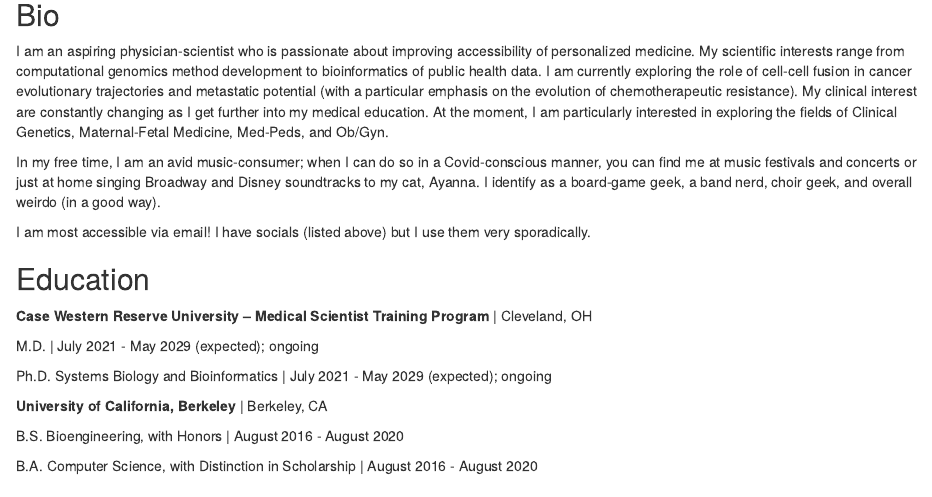
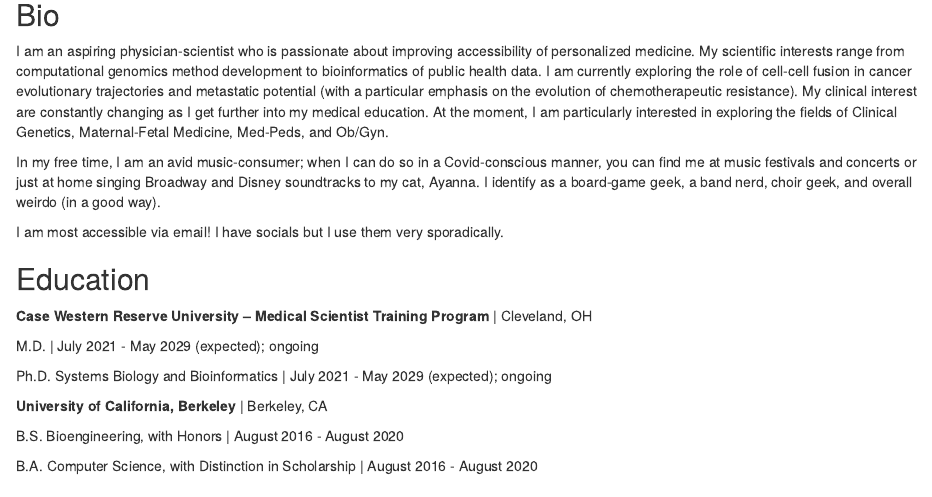
Before and after one commit to paulameena/welcome, an R Markdown document (index.Rmd): the page in a window 1100 px wide, from 80 px down. Rendered offline with R 4.5, knitr and Pandoc, with nearby package versions; drawn as R Markdown's standard HTML page in place of the format the file asks for.

Commit message:
added google scholar

```diff
--- a/index.Rmd
+++ b/index.Rmd
@@ -8,8 +8,8 @@ links:
     url: "https://github.com/paulameena"
   - label: DevPost
     url: "https://devpost.com/pshultes/"
-  - label: Instagram
-    url: "https://www.instagram.com/paulameena.shultes/"
+  - label: Google Scholar
+    url: "https://scholar.google.com/citations?user=-hlT1kYAAAAJ&hl=en/"
   - label: Contact Me
     url: mailto:pvs13@case.edu
 output:
@@ -32,7 +32,7 @@ manner, you can find me at music festivals and concerts or just at home singing
 Broadway and Disney soundtracks to my cat, Ayanna. I identify as a board-game geek, a band nerd, choir
 geek, and overall weirdo (in a good way).
 
-I am most accessible via email! I have socials (listed above) but I use them very sporadically.
+I am most accessible via email! I have socials but I use them very sporadically.
 
 
 ## Education
```
